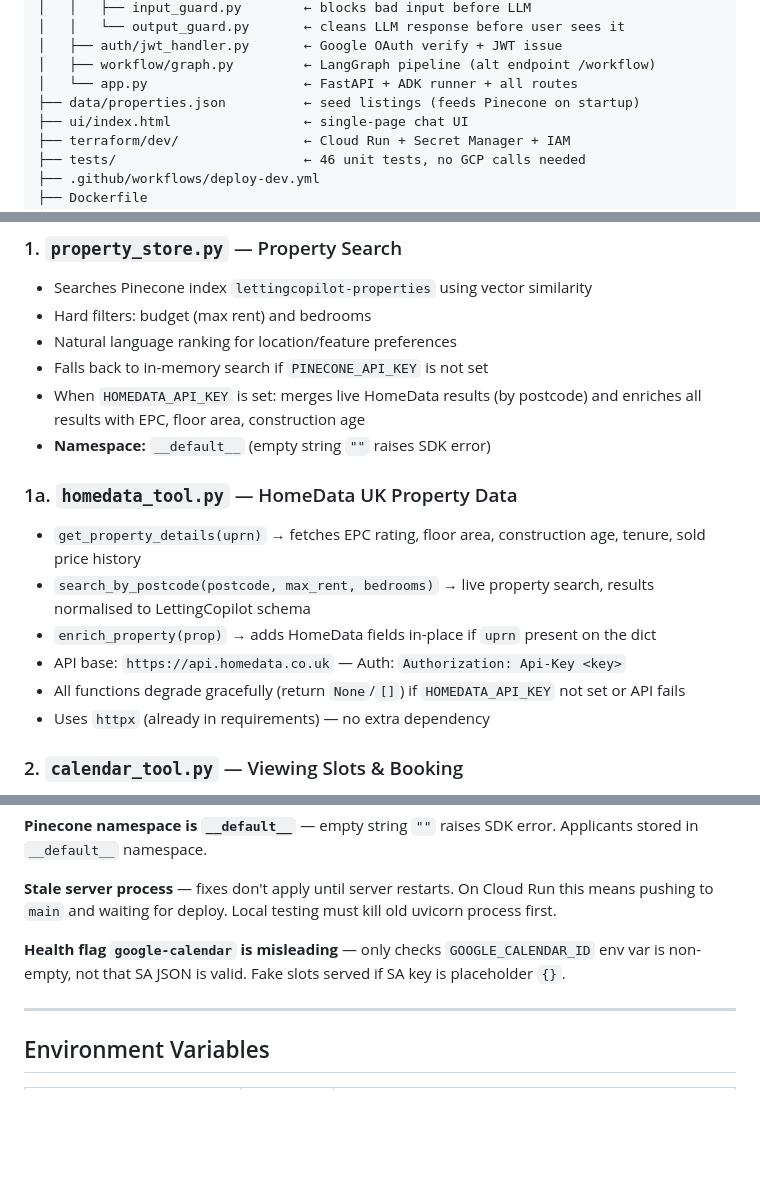
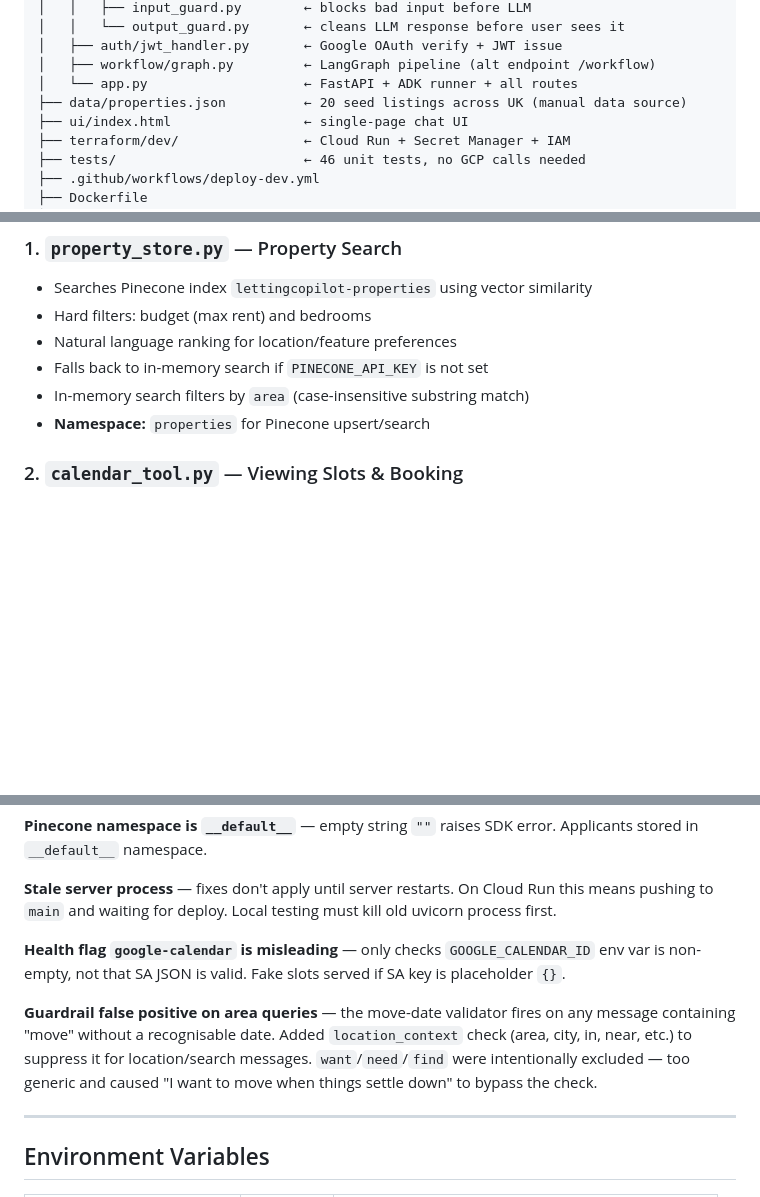
Before and after one commit to anoopkum/LettingCopilot, a Markdown page: CLAUDE.md, 3 parts joined by grey strips. Drawn GitHub-style; blank space fills up the shorter version.

```diff
--- a/CLAUDE.md
+++ b/CLAUDE.md
@@ -47,7 +47,7 @@ LettingCopilot/
 │   ├── auth/jwt_handler.py       ← Google OAuth verify + JWT issue
 │   ├── workflow/graph.py         ← LangGraph pipeline (alt endpoint /workflow)
 │   └── app.py                    ← FastAPI + ADK runner + all routes
-├── data/properties.json          ← seed listings (feeds Pinecone on startup)
+├── data/properties.json          ← 20 seed listings across UK (manual data source)
 ├── ui/index.html                 ← single-page chat UI
 ├── terraform/dev/                ← Cloud Run + Secret Manager + IAM
 ├── tests/                        ← 46 unit tests, no GCP calls needed
@@ -68,16 +68,8 @@ All tools attach directly to `root_agent` in `letting_copilot/agents/orchestrato
 - Hard filters: budget (max rent) and bedrooms
 - Natural language ranking for location/feature preferences
 - Falls back to in-memory search if `PINECONE_API_KEY` is not set
-- When `HOMEDATA_API_KEY` is set: merges live HomeData results (by postcode) and enriches all results with EPC, floor area, construction age
-- **Namespace:** `__default__` (empty string `""` raises SDK error)
-
-### 1a. `homedata_tool.py` — HomeData UK Property Data
-- `get_property_details(uprn)` → fetches EPC rating, floor area, construction age, tenure, sold price history
-- `search_by_postcode(postcode, max_rent, bedrooms)` → live property search, results normalised to LettingCopilot schema
-- `enrich_property(prop)` → adds HomeData fields in-place if `uprn` present on the dict
-- API base: `https://api.homedata.co.uk` — Auth: `Authorization: Api-Key <key>`
-- All functions degrade gracefully (return `None`/`[]`) if `HOMEDATA_API_KEY` not set or API fails
-- Uses `httpx` (already in requirements) — no extra dependency
+- In-memory search filters by `area` (case-insensitive substring match)
+- **Namespace:** `properties` for Pinecone upsert/search
 
 ### 2. `calendar_tool.py` — Viewing Slots & Booking
 - Checks real Google Calendar freebusy availability via service account
@@ -140,6 +170,8 @@ GitHub Secrets → `TF_VAR_*` env → Terraform → GCP Secret Manager → Cloud
 
 **Health flag `google-calendar` is misleading** — only checks `GOOGLE_CALENDAR_ID` env var is non-empty, not that SA JSON is valid. Fake slots served if SA key is placeholder `{}`.
 
+**Guardrail false positive on area queries** — the move-date validator fires on any message containing "move" without a recognisable date. Added `location_context` check (area, city, in, near, etc.) to suppress it for location/search messages. `want`/`need`/`find` were intentionally excluded — too generic and caused "I want to move when things settle down" to bypass the check.
+
 ---
 
 ## Environment Variables
```
Also changed, not shown: other parts of CLAUDE.md (+48 -11 lines).
